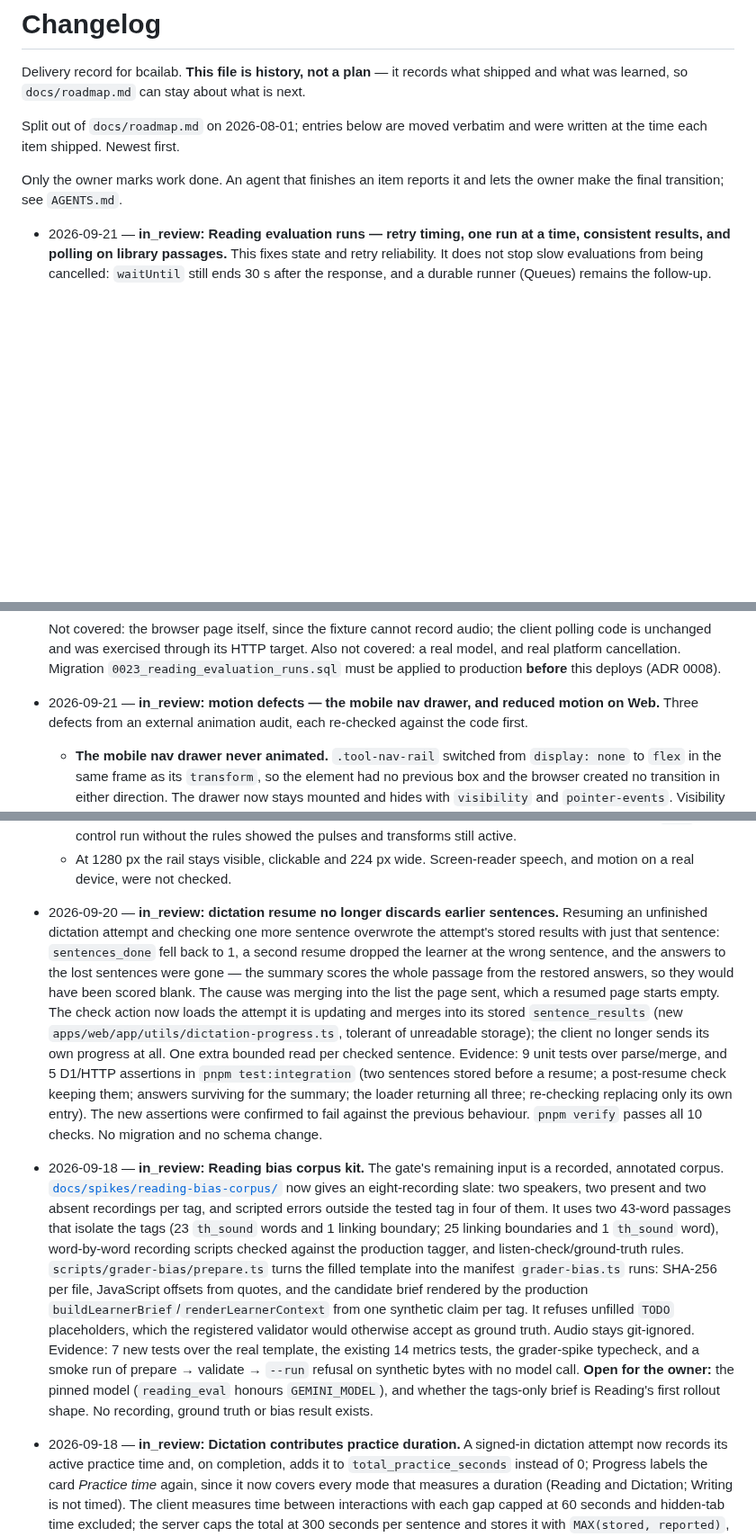
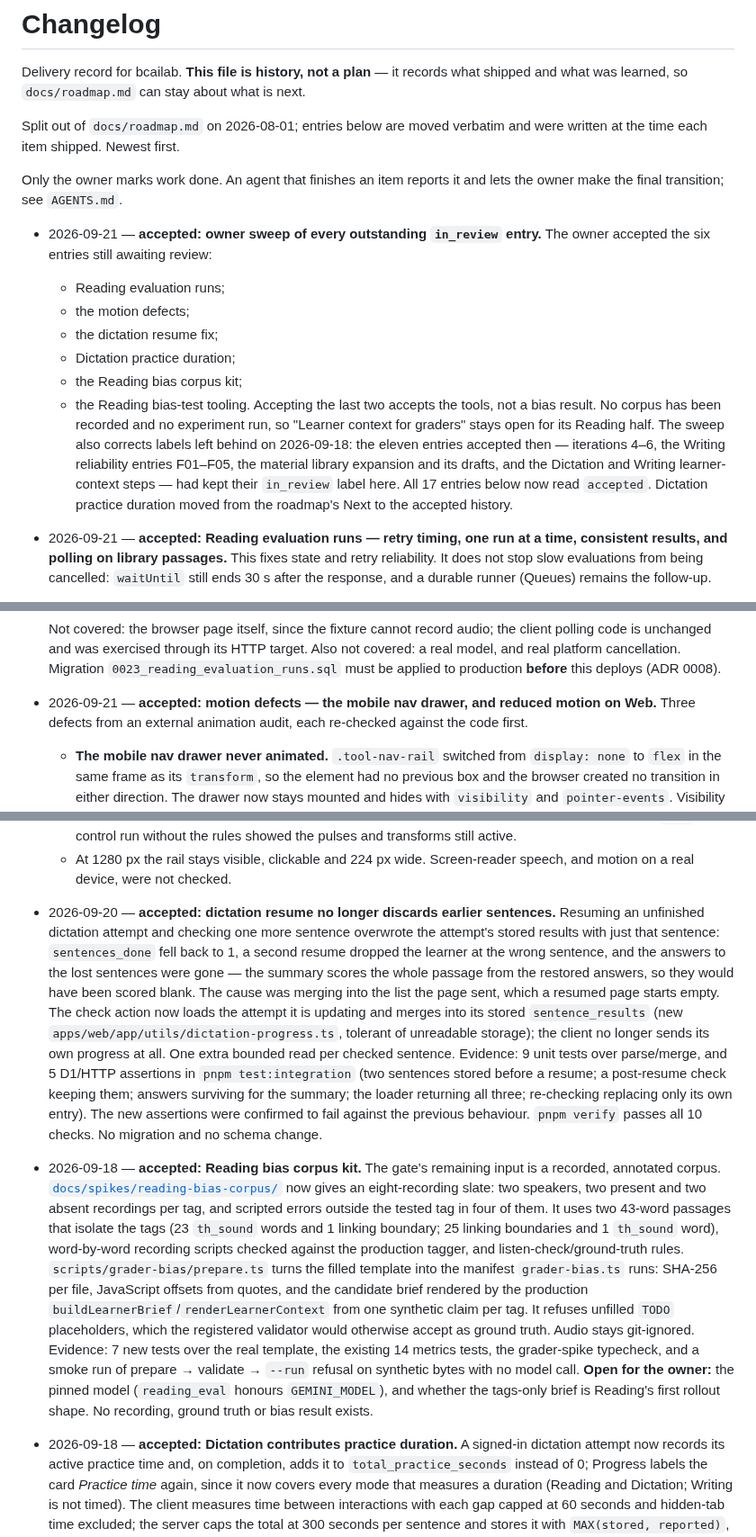
Before and after one commit to zxsun2022/bcailab, a Markdown page: docs/changelog.md, 3 parts joined by grey strips. Shown at 90% size. Drawn GitHub-style; blank space fills up the shorter version.

```diff
--- a/docs/changelog.md
+++ b/docs/changelog.md
@@ -9,7 +9,23 @@ written at the time each item shipped. Newest first.
 Only the owner marks work done. An agent that finishes an item reports it and lets the owner
 make the final transition; see `AGENTS.md`.
 
-- 2026-09-21 — **in_review: Reading evaluation runs — retry timing, one run at a time, consistent
+- 2026-09-21 — **accepted: owner sweep of every outstanding `in_review` entry.** The owner
+  accepted the six entries still awaiting review:
+  - Reading evaluation runs;
+  - the motion defects;
+  - the dictation resume fix;
+  - Dictation practice duration;
+  - the Reading bias corpus kit;
+  - the Reading bias-test tooling.
+  Accepting the last two accepts the tools, not a bias result. No corpus has been recorded and no
+  experiment run, so "Learner context for graders" stays open for its Reading half. The sweep also
+  corrects labels left behind on 2026-09-18: the eleven entries accepted then — iterations 4–6,
+  the Writing reliability entries F01–F05, the material library expansion and its drafts, and the
+  Dictation and Writing learner-context steps — had kept their `in_review` label here. All 17
+  entries below now read `accepted`. Dictation practice duration moved from the roadmap's Next to
+  the accepted history.
+
+- 2026-09-21 — **accepted: Reading evaluation runs — retry timing, one run at a time, consistent
   results, and polling on library passages.** This fixes state and retry reliability. It does not
   stop slow evaluations from being cancelled: `waitUntil` still ends 30 s after the response, and
   a durable runner (Queues) remains the follow-up.
@@ -58,7 +74,7 @@ make the final transition; see `AGENTS.md`.
   real platform cancellation. Migration `0023_reading_evaluation_runs.sql` must be applied to
   production **before** this deploys (ADR 0008).
 
-- 2026-09-21 — **in_review: motion defects — the mobile nav drawer, and reduced motion on Web.**
+- 2026-09-21 — **accepted: motion defects — the mobile nav drawer, and reduced motion on Web.**
   Three defects from an external animation audit, each re-checked against the code first.
   - **The mobile nav drawer never animated.** `.tool-nav-rail` switched from `display: none` to
     `flex` in the same frame as its `transform`, so the element had no previous box and the browser
@@ -92,7 +108,7 @@ make the final transition; see `AGENTS.md`.
   - At 1280 px the rail stays visible, clickable and 224 px wide.
   Screen-reader speech, and motion on a real device, were not checked.
 
-- 2026-09-20 — **in_review: dictation resume no longer discards earlier sentences.** Resuming an
+- 2026-09-20 — **accepted: dictation resume no longer discards earlier sentences.** Resuming an
   unfinished dictation attempt and checking one more sentence overwrote the attempt's stored
   results with just that sentence: `sentences_done` fell back to 1, a second resume dropped the
   learner at the wrong sentence, and the answers to the lost sentences were gone — the summary
@@ -107,7 +123,7 @@ make the final transition; see `AGENTS.md`.
   assertions were confirmed to fail against the previous behaviour. `pnpm verify` passes all 10
   checks. No migration and no schema change.
 
-- 2026-09-18 — **in_review: Reading bias corpus kit.** The gate's remaining input is a recorded,
+- 2026-09-18 — **accepted: Reading bias corpus kit.** The gate's remaining input is a recorded,
   annotated corpus. [`docs/spikes/reading-bias-corpus/`](spikes/reading-bias-corpus/README.md) now
   gives an eight-recording slate: two speakers, two present and two absent recordings per tag, and
   scripted errors outside the tested tag in four of them. It uses two 43-word passages that isolate
@@ -124,7 +140,7 @@ make the final transition; see `AGENTS.md`.
   owner:** the pinned model (`reading_eval` honours `GEMINI_MODEL`), and whether the tags-only
   brief is Reading's first rollout shape. No recording, ground truth or bias result exists.
 
-- 2026-09-18 — **in_review: Dictation contributes practice duration.** A signed-in dictation
+- 2026-09-18 — **accepted: Dictation contributes practice duration.** A signed-in dictation
   attempt now records its active practice time and, on completion, adds it to
   `total_practice_seconds` instead of 0; Progress labels the card *Practice time* again, since it
   now covers every mode that measures a duration (Reading and Dictation; Writing is not timed).
```
Also changed, not shown: other parts of docs/changelog.md (+12 -12 lines), docs/roadmap-accepted-history.md (+15 -0 lines), docs/roadmap.md (+12 -22 lines).
